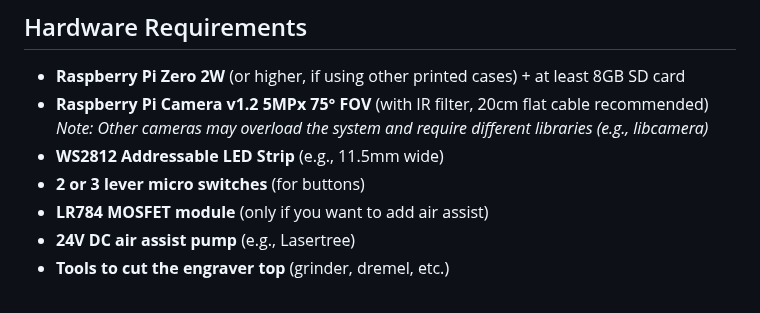
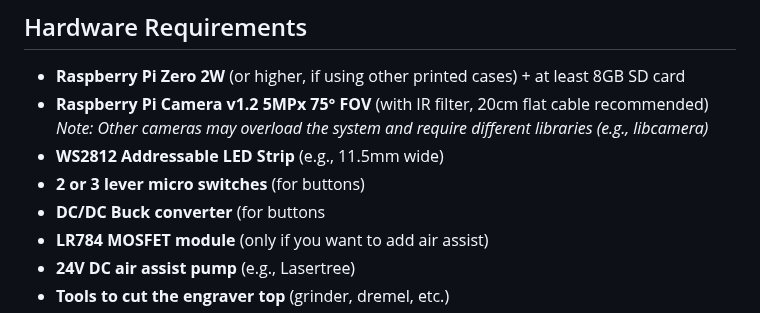
Before and after one commit to wavelov3r/LaserAirCam, a Markdown page: setup.md, the part around the change. GitHub-like rendering.

```diff
--- a/setup.md
+++ b/setup.md
@@ -5,6 +5,7 @@
   *Note: Other cameras may overload the system and require different libraries (e.g., libcamera)*
 - **WS2812 Addressable LED Strip** (e.g., 11.5mm wide)
 - **2 or 3 lever micro switches** (for buttons)
+- **DC/DC Buck converter** (for buttons
 - **LR784 MOSFET module** (only if you want to add air assist)
 - **24V DC air assist pump** (e.g., Lasertree)
 - **Tools to cut the engraver top** (grinder, dremel, etc.)
```
